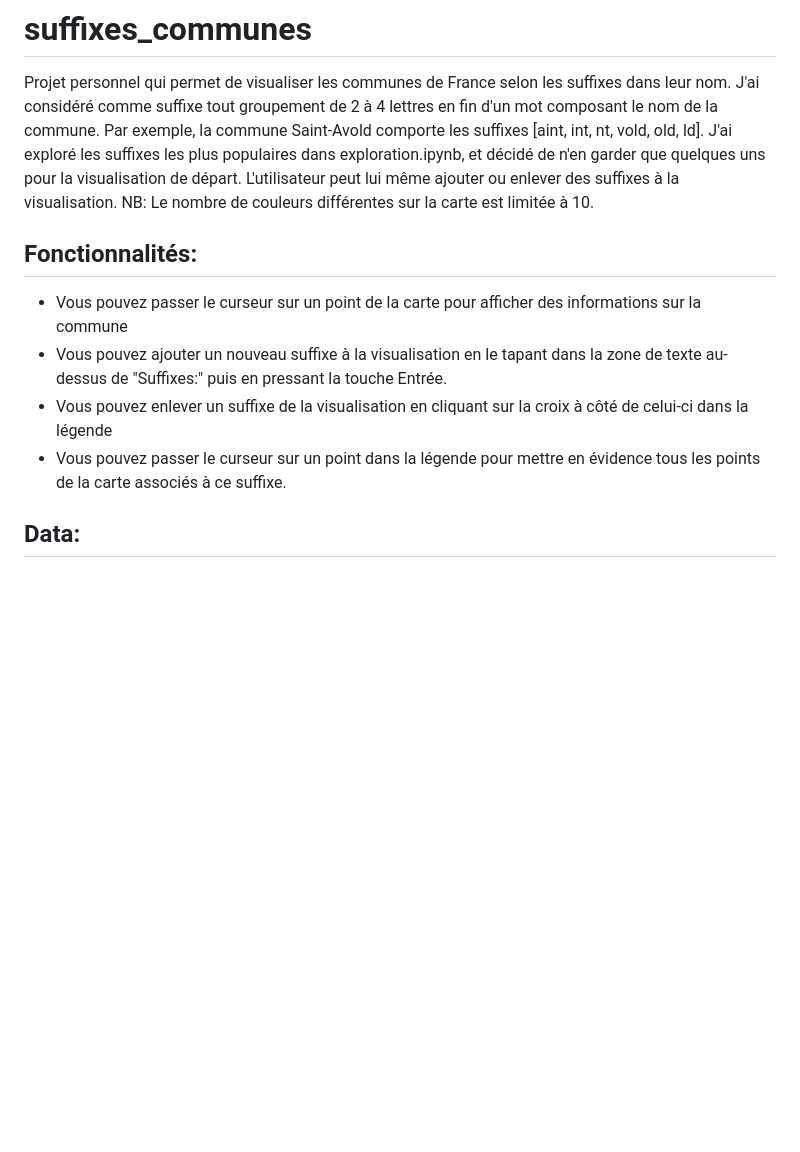
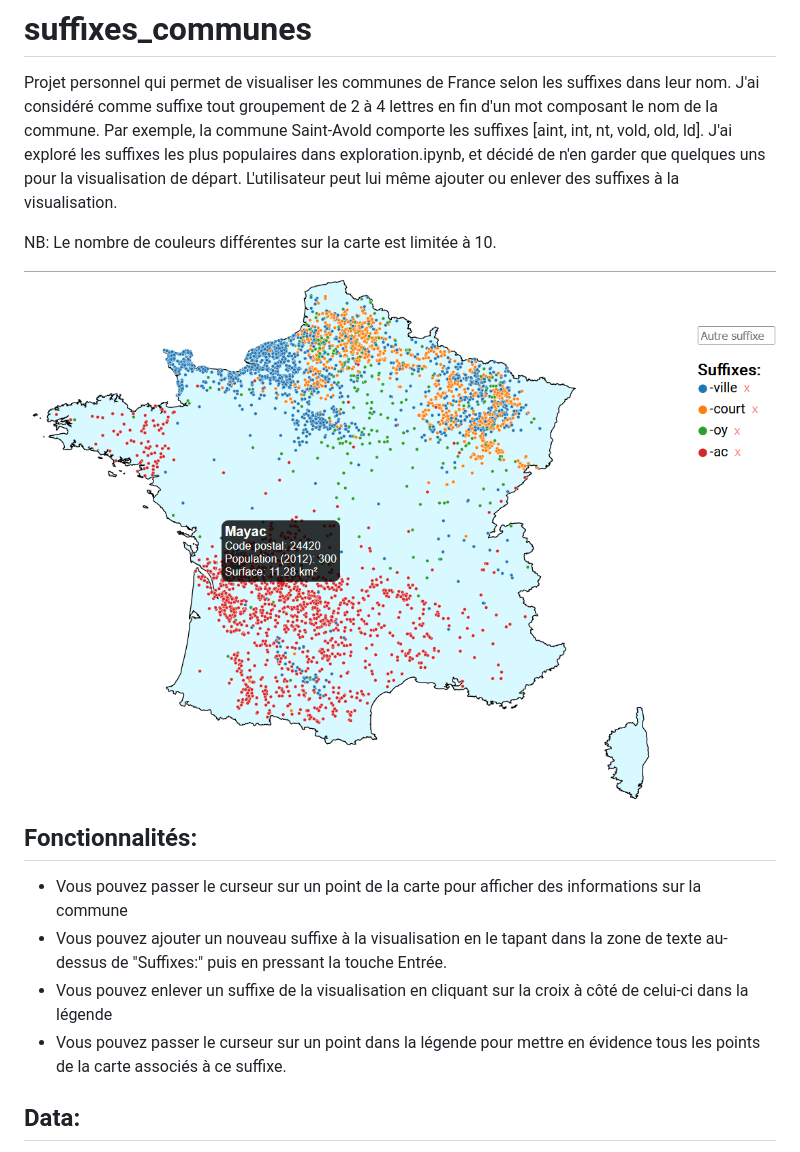
Before and after one commit to ehuard/suffixes_communes, a Markdown page: README.md, the part around the change. Drawn GitHub-style; pictures changed too: src/assets/cover.png (added); blank space fills up the shorter version.

Commit message:
add image to readme

```diff
--- a/README.md
+++ b/README.md
@@ -1,7 +1,10 @@
 # suffixes_communes
 
 Projet personnel qui permet de visualiser les communes de France selon les suffixes dans leur nom. J'ai considéré comme suffixe tout groupement de 2 à 4 lettres en fin d'un mot composant le nom de la commune. Par exemple, la commune Saint-Avold comporte les suffixes [aint, int, nt, vold, old, ld]. J'ai exploré les suffixes les plus populaires dans exploration.ipynb, et décidé de n'en garder que quelques uns pour la visualisation de départ. L'utilisateur peut lui même ajouter ou enlever des suffixes à la visualisation.
+
 NB: Le nombre de couleurs différentes sur la carte est limitée à 10.
+
+![Carte de France avec communes en -ville, -court, -oy et -ac](src/assets/cover.png?raw=true "Couverture")
 
 
 ## Fonctionnalités:
@@ -9,6 +12,8 @@ NB: Le nombre de couleurs différentes sur la carte est limitée à 10.
 - Vous pouvez ajouter un nouveau suffixe à la visualisation en le tapant dans la zone de texte au-dessus de "Suffixes:" puis en pressant la touche Entrée.
 - Vous pouvez enlever un suffixe de la visualisation en cliquant sur la croix à côté de celui-ci dans la légende
 - Vous pouvez passer le curseur sur un point dans la légende pour mettre en évidence tous les points de la carte associés à ce suffixe.
+
+
 
 ## Data:
 Les données des communes de France a été partagé par Tony Archambeau sur sql.sh https://sql.sh/736-base-donnees-villes-francaises
```
